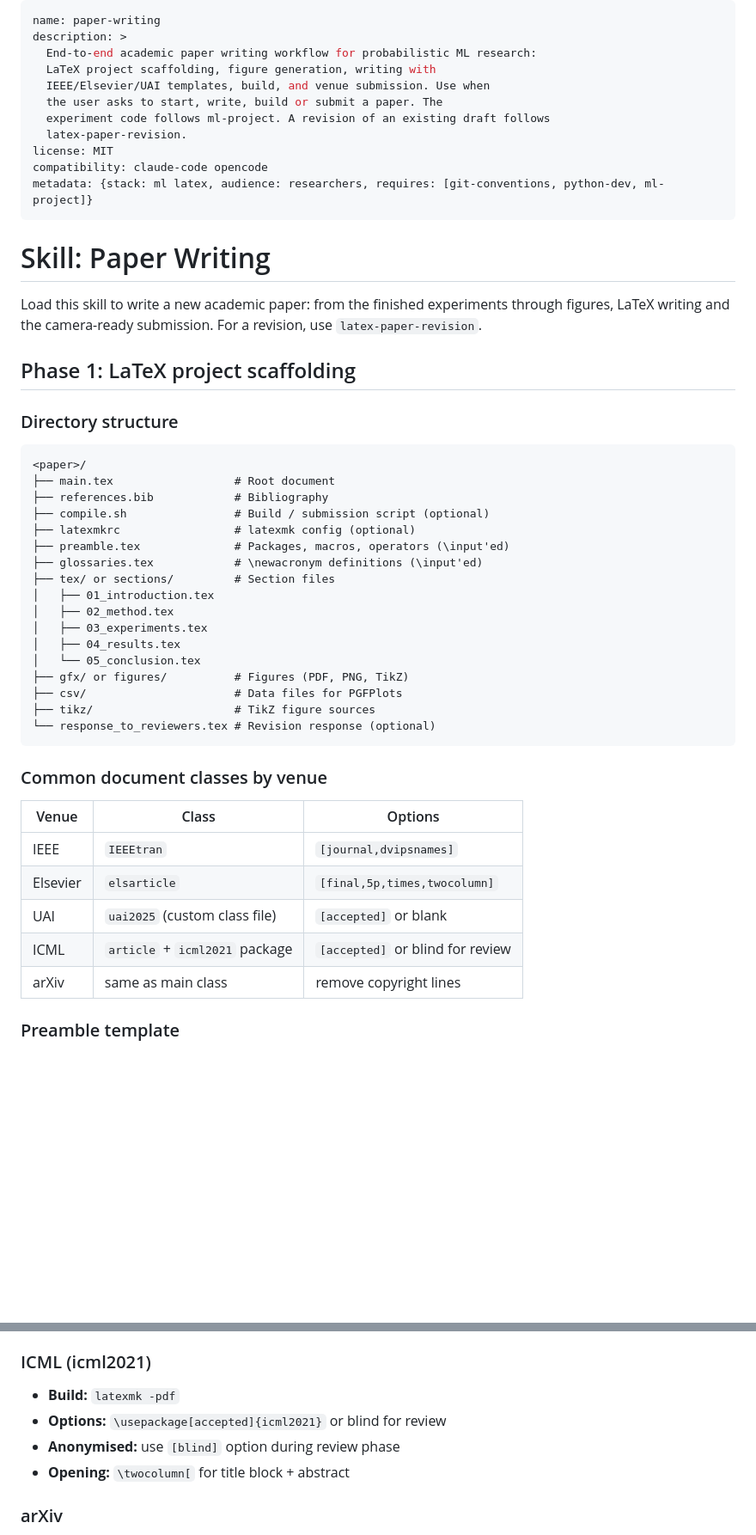
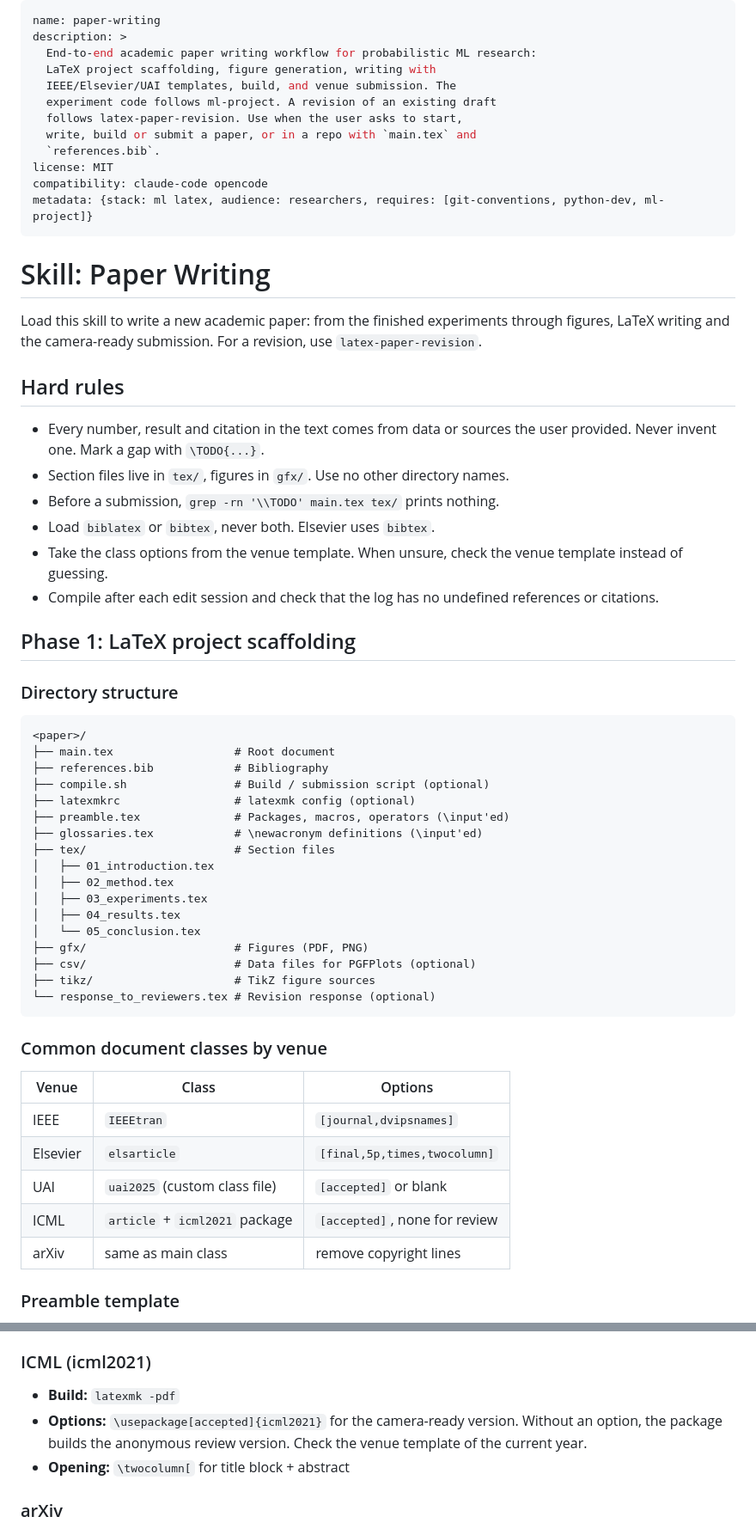
Before and after one commit to MArpogaus/agent_skills, a Markdown page: skills/paper-writing/SKILL.md, 2 parts joined by grey strips. Shown at 86% size. Rendered like a GitHub page; blank space fills up the shorter version.

Commit message:
docs(paper-writing): review round 2 fixes
Hard rules first, restored and added user rules, and fixes to commands
that would not run as written.

````diff
--- a/skills/paper-writing/SKILL.md
+++ b/skills/paper-writing/SKILL.md
@@ -3,10 +3,11 @@ name: paper-writing
 description: >
   End-to-end academic paper writing workflow for probabilistic ML research:
   LaTeX project scaffolding, figure generation, writing with
-  IEEE/Elsevier/UAI templates, build, and venue submission. Use when
-  the user asks to start, write, build or submit a paper. The
-  experiment code follows ml-project. A revision of an existing draft follows
-  latex-paper-revision.
+  IEEE/Elsevier/UAI templates, build, and venue submission. The
+  experiment code follows ml-project. A revision of an existing draft
+  follows latex-paper-revision. Use when the user asks to start,
+  write, build or submit a paper, or in a repo with `main.tex` and
+  `references.bib`.
 license: MIT
 compatibility: claude-code opencode
 metadata: {stack: ml latex, audience: researchers, requires: [git-conventions, python-dev, ml-project]}
@@ -17,6 +18,21 @@ metadata: {stack: ml latex, audience: researchers, requires: [git-conventions, p
 Load this skill to write a new academic paper: from the finished
 experiments through figures, LaTeX writing and the camera-ready
 submission. For a revision, use `latex-paper-revision`.
+
+## Hard rules
+
+- Every number, result and citation in the text comes from data or
+  sources the user provided. Never invent one. Mark a gap with
+  `\TODO{...}`.
+- Section files live in `tex/`, figures in `gfx/`. Use no other
+  directory names.
+- Before a submission, `grep -rn '\\TODO' main.tex tex/` prints
+  nothing.
+- Load `biblatex` or `bibtex`, never both. Elsevier uses `bibtex`.
+- Take the class options from the venue template. When unsure,
+  check the venue template instead of guessing.
+- Compile after each edit session and check that the log has no
+  undefined references or citations.
 
 ## Phase 1: LaTeX project scaffolding
 
@@ -30,14 +46,14 @@ submission. For a revision, use `latex-paper-revision`.
 ├── latexmkrc                 # latexmk config (optional)
 ├── preamble.tex              # Packages, macros, operators (\input'ed)
 ├── glossaries.tex            # \newacronym definitions (\input'ed)
-├── tex/ or sections/         # Section files
+├── tex/                      # Section files
 │   ├── 01_introduction.tex
 │   ├── 02_method.tex
 │   ├── 03_experiments.tex
 │   ├── 04_results.tex
 │   └── 05_conclusion.tex
-├── gfx/ or figures/          # Figures (PDF, PNG, TikZ)
-├── csv/                      # Data files for PGFPlots
+├── gfx/                      # Figures (PDF, PNG)
+├── csv/                      # Data files for PGFPlots (optional)
 ├── tikz/                     # TikZ figure sources
 └── response_to_reviewers.tex # Revision response (optional)
 ```
@@ -49,7 +65,7 @@ submission. For a revision, use `latex-paper-revision`.
 | IEEE           | `IEEEtran`                       | `[journal,dvipsnames]`               |
 | Elsevier       | `elsarticle`                     | `[final,5p,times,twocolumn]`         |
 | UAI            | `uai2025` (custom class file)    | `[accepted]` or blank                |
-| ICML           | `article` + `icml2021` package   | `[accepted]` or blind for review     |
+| ICML           | `article` + `icml2021` package   | `[accepted]`, none for review        |
 | arXiv          | same as main class               | remove copyright lines               |
 
 ### Preamble template
@@ -359,8 +379,9 @@ mv final.pdf "FINAL_PAPER.PDF"
 ### ICML (icml2021)
 
 - **Build:** `latexmk -pdf`
-- **Options:** `\usepackage[accepted]{icml2021}` or blind for review
-- **Anonymised:** use `[blind]` option during review phase
+- **Options:** `\usepackage[accepted]{icml2021}` for the camera-ready
+  version. Without an option, the package builds the anonymous review
+  version. Check the venue template of the current year.
 - **Opening:** `\twocolumn[` for title block + abstract
 
 ### arXiv
````
Also changed, not shown: other parts of skills/paper-writing/SKILL.md (+10 -4 lines).
